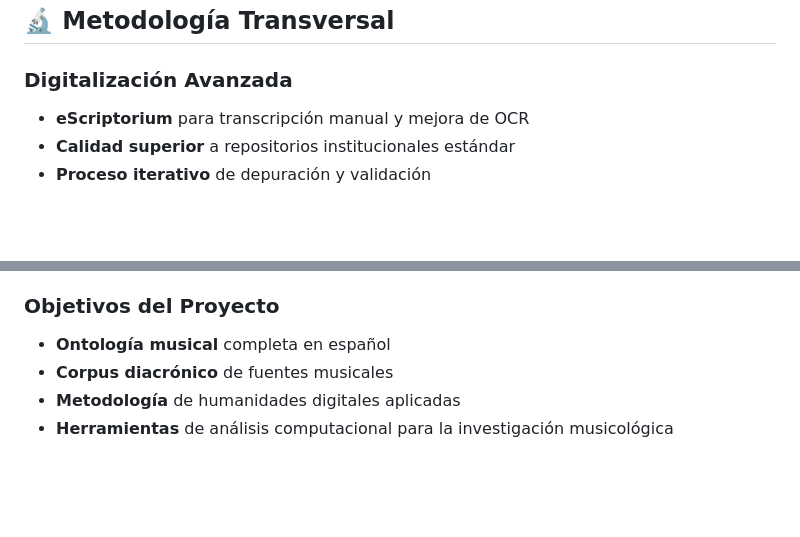
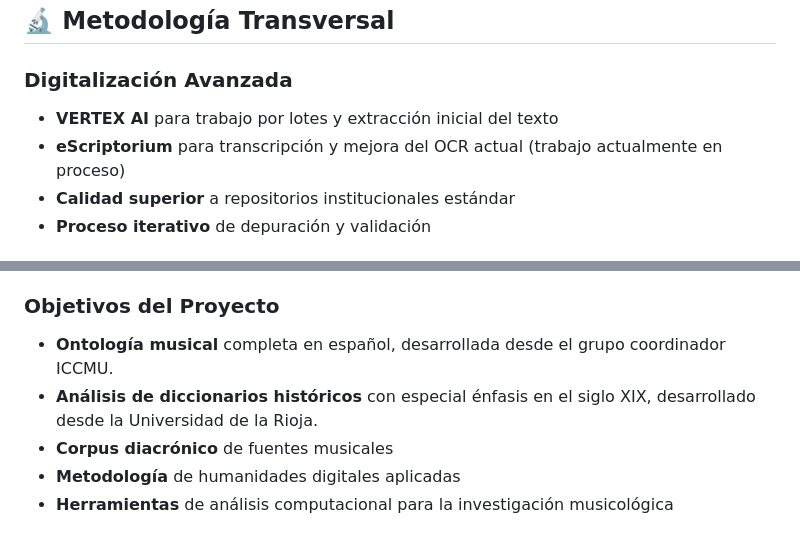
Before and after one commit to LeximusUSAL/principal, a Markdown page: README.md, 2 parts joined by grey strips. Drawn GitHub-style; blank space fills up the shorter version.

```diff
--- a/README.md
+++ b/README.md
@@ -50,7 +50,8 @@ Lectura OCR mejorada por LexiMus con VERTEX AI, actualmente en proceso de depura
 ## 🔬 Metodología Transversal
 
 ### Digitalización Avanzada
-- **eScriptorium** para transcripción manual y mejora de OCR
+- **VERTEX AI** para trabajo por lotes y extracción inicial del texto
+- **eScriptorium** para transcripción y mejora del OCR actual (trabajo actualmente en proceso)
 - **Calidad superior** a repositorios institucionales estándar
 - **Proceso iterativo** de depuración y validación
 
@@ -76,7 +77,8 @@ Lectura OCR mejorada por LexiMus con VERTEX AI, actualmente en proceso de depura
 Este portal forma parte del proyecto **"LexiMus: Léxico y ontología de la música en español"** (PID2022-139589NB-C33), con sede en la Universidad de Salamanca, coordinado desde el Instituto Complutense de Ciencias Musicales en colaboración con la Universidad de La Rioja.
 
 ### Objetivos del Proyecto
-- **Ontología musical** completa en español
+- **Ontología musical** completa en español, desarrollada desde el grupo coordinador ICCMU.
+- **Análisis de diccionarios históricos** con especial énfasis en el siglo XIX, desarrollado desde la Universidad de la Rioja.
 - **Corpus diacrónico** de fuentes musicales
 - **Metodología** de humanidades digitales aplicadas
 - **Herramientas** de análisis computacional para la investigación musicológica
```
